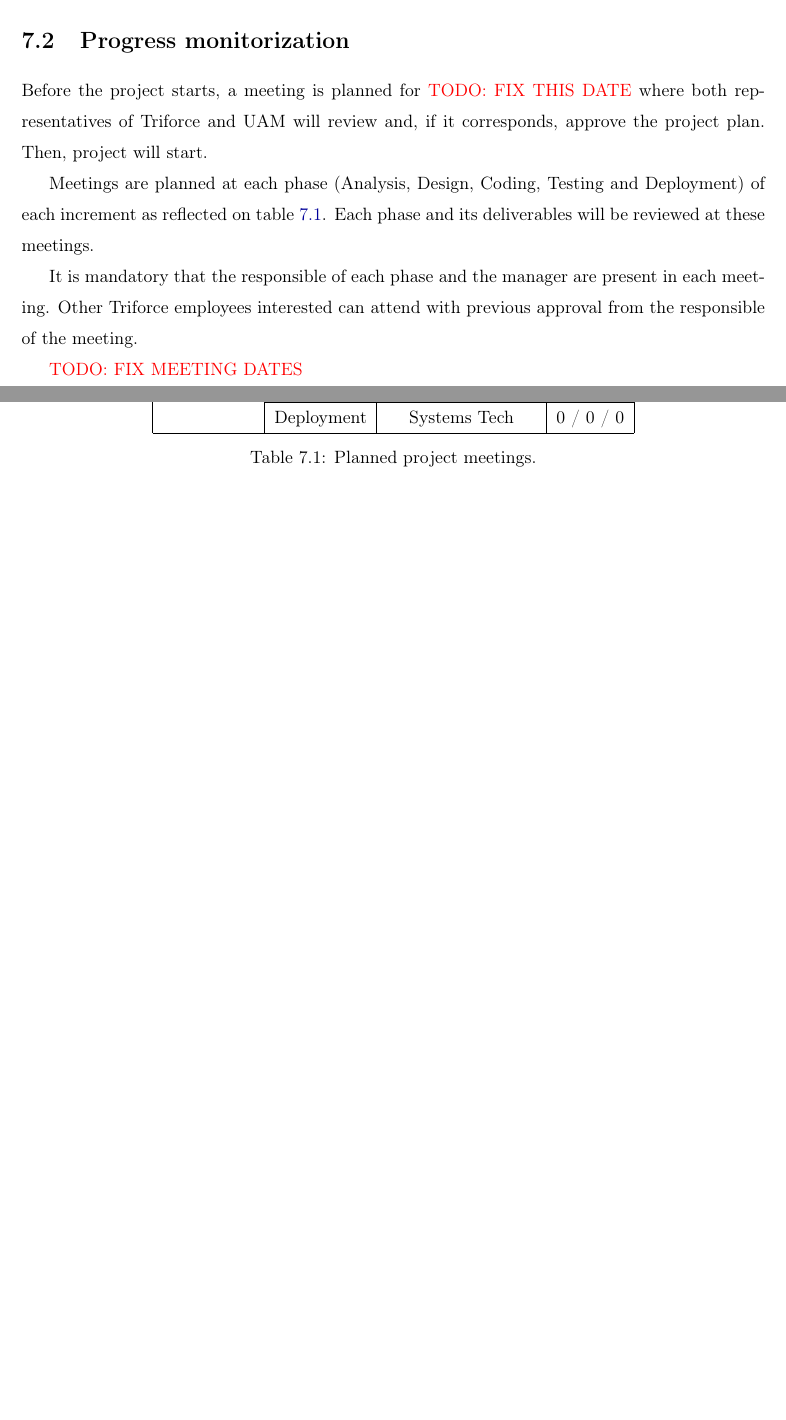
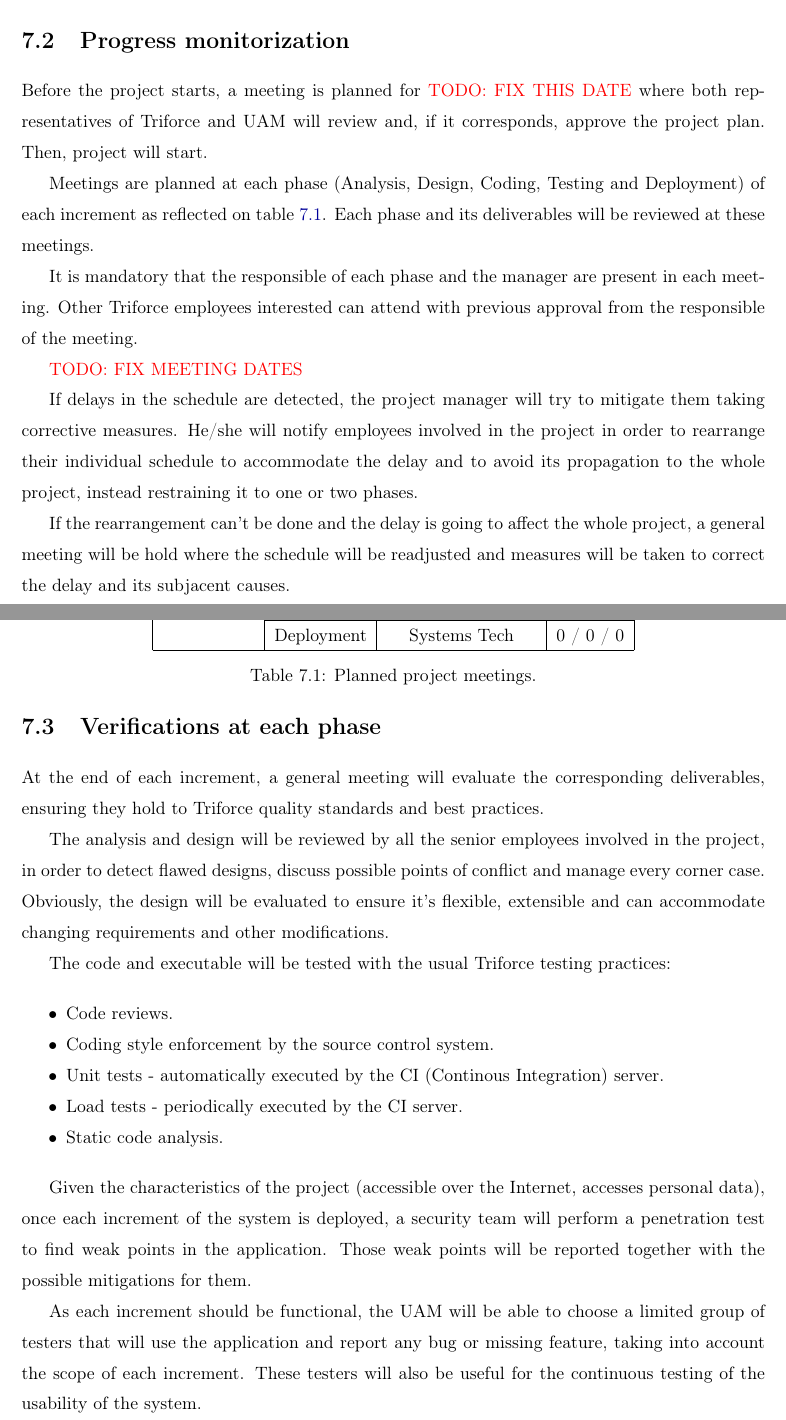
Before and after one commit to sgnip/Practical2, a LaTeX thesis (ProjectPlan/ProjectPlan.tex, which reads ProjectPlan/tex/TrackingAndControl.tex): two parts of pages 41 and 42 of 61, joined at a grey line, cut so that both start at the same text, the shorter picture padded with empty space. Compiled offline with pdfLaTeX.

Commit message:
More bullshit in Tracking and Control

```diff
--- a/ProjectPlan/tex/TrackingAndControl.tex
+++ b/ProjectPlan/tex/TrackingAndControl.tex
@@ -27,3 +27,27 @@
 \caption{Planned project meetings.}
 \label{tblPlannedMeetings}
 \end{table}
+
+If delays in the schedule are detected, the project manager will try to mitigate them taking corrective measures. He/she will notify employees involved in the project in order to rearrange their individual schedule to accommodate the delay and to avoid its propagation to the whole project, instead restraining it to one or two phases.
+
+If the rearrangement can't be done and the delay is going to affect the whole project, a general meeting will be hold where the schedule will be readjusted and measures will be taken to correct the delay and its subjacent causes.
+
+\section{Verifications at each phase}
+
+At the end of each increment, a general meeting will evaluate the corresponding deliverables, ensuring they hold to Triforce quality standards and best practices.
+
+The analysis and design will be reviewed by all the senior employees involved in the project, in order to detect flawed designs, discuss possible points of conflict and manage every corner case. Obviously, the design will be evaluated to ensure it's flexible, extensible and can accommodate changing requirements and other modifications.
+
+The code and executable will be tested with the usual Triforce testing practices:
+
+\begin{itemize}[noitemsep]
+\item Code reviews.
+\item Coding style enforcement by the source control system.
+\item Unit tests - automatically executed by the CI (Continous Integration) server.
+\item Load tests - periodically executed by the CI server.
+\item Static code analysis.
+\end{itemize}
+
+Given the characteristics of the project (accessible over the Internet, accesses personal data), once each increment of the system is deployed, a security team will perform a penetration test to find weak points in the application. Those weak points will be reported together with the possible mitigations for them.
+
+As each increment should be functional, the UAM will be able to choose a limited group of testers that will use the application and report any bug or missing feature, taking into account the scope of each increment. These testers will also be useful for the continuous testing of the usability of the system.
```
